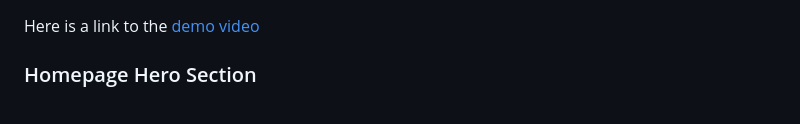
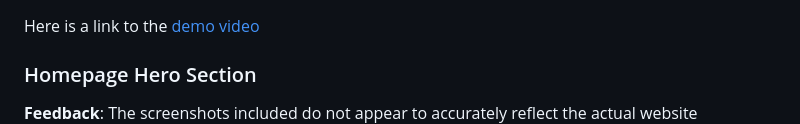
Before and after one commit to loganpaulmatheny/logan_portfolio, a Markdown page: README.md, the part around the change. Drawn GitHub-style.

Commit message:
Add feedback on homepage screenshot accuracy
Added feedback regarding homepage screenshots accuracy.

```diff
--- a/README.md
+++ b/README.md
@@ -133,7 +133,8 @@ The portfolio features a visually striking grid layout showcasing three core com
 Here is a link to the [demo video](https://drive.google.com/file/d/18fAY_FdSzzVNWRYY47TqxX5WWmcYvhet/view?usp=sharing)
 
 ### Homepage Hero Section
-
+**Feedback**:
+The screenshots included do not appear to accurately reflect the actual website
 ![Homepage Screenshot](assets/home.png)
 _Clean, modern design with compelling call-to-action and professional profile image_
 
```
